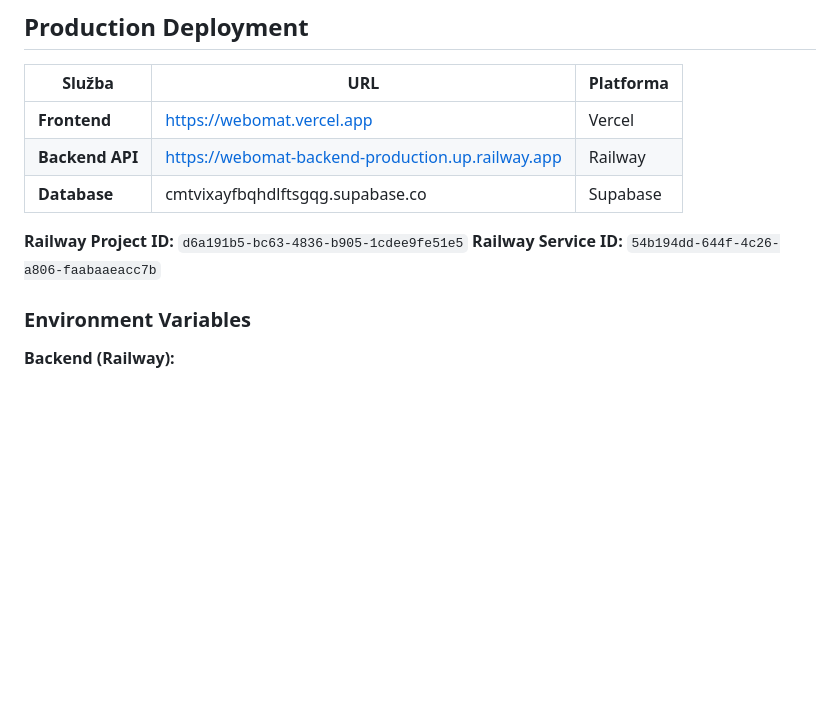
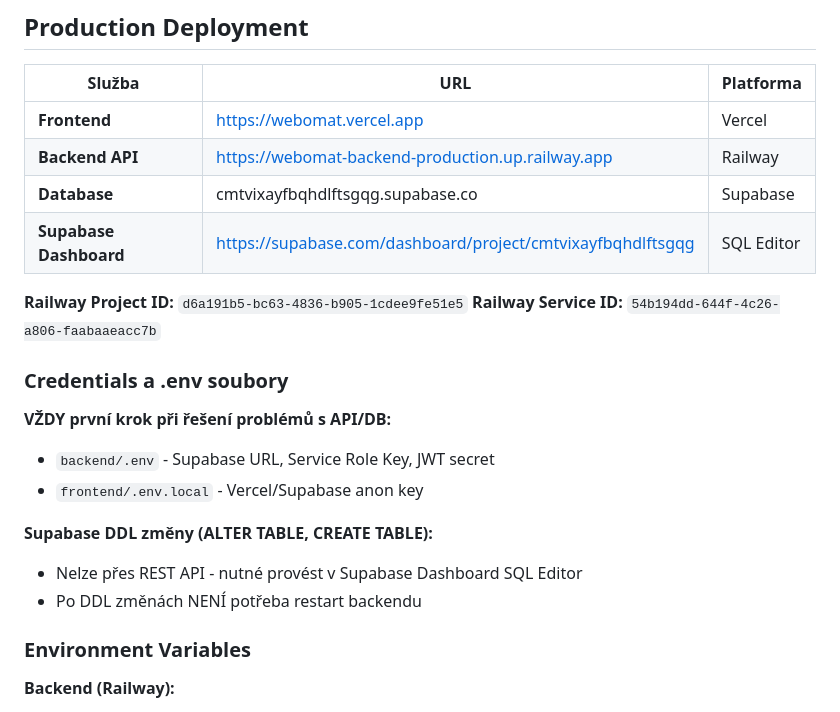
Before and after one commit to xsimekp1/Webomat, a Markdown page: CLAUDE.md, the part around the change. GitHub-like rendering; blank space fills up the shorter version.

Commit message:
Add credentials and Supabase troubleshooting info to CLAUDE.md
- Add Supabase Dashboard link for SQL Editor access
- Document .env file locations for faster debugging
- Note that DDL changes require SQL Editor (not REST API)

Co-Authored-By: Claude Opus 4.5 <noreply@anthropic.com>

```diff
--- a/CLAUDE.md
+++ b/CLAUDE.md
@@ -41,9 +41,20 @@ powershell -ExecutionPolicy Bypass -Command "Start-Sleep 45; Invoke-RestMethod -
 | **Frontend** | https://webomat.vercel.app | Vercel |
 | **Backend API** | https://webomat-backend-production.up.railway.app | Railway |
 | **Database** | cmtvixayfbqhdlftsgqg.supabase.co | Supabase |
+| **Supabase Dashboard** | https://supabase.com/dashboard/project/cmtvixayfbqhdlftsgqg | SQL Editor |
 
 **Railway Project ID:** `d6a191b5-bc63-4836-b905-1cdee9fe51e5`
 **Railway Service ID:** `54b194dd-644f-4c26-a806-faabaaeacc7b`
+
+### Credentials a .env soubory
+
+**VŽDY první krok při řešení problémů s API/DB:**
+- `backend/.env` - Supabase URL, Service Role Key, JWT secret
+- `frontend/.env.local` - Vercel/Supabase anon key
+
+**Supabase DDL změny (ALTER TABLE, CREATE TABLE):**
+- Nelze přes REST API - nutné provést v Supabase Dashboard SQL Editor
+- Po DDL změnách NENÍ potřeba restart backendu
 
 ### Environment Variables
 
```
